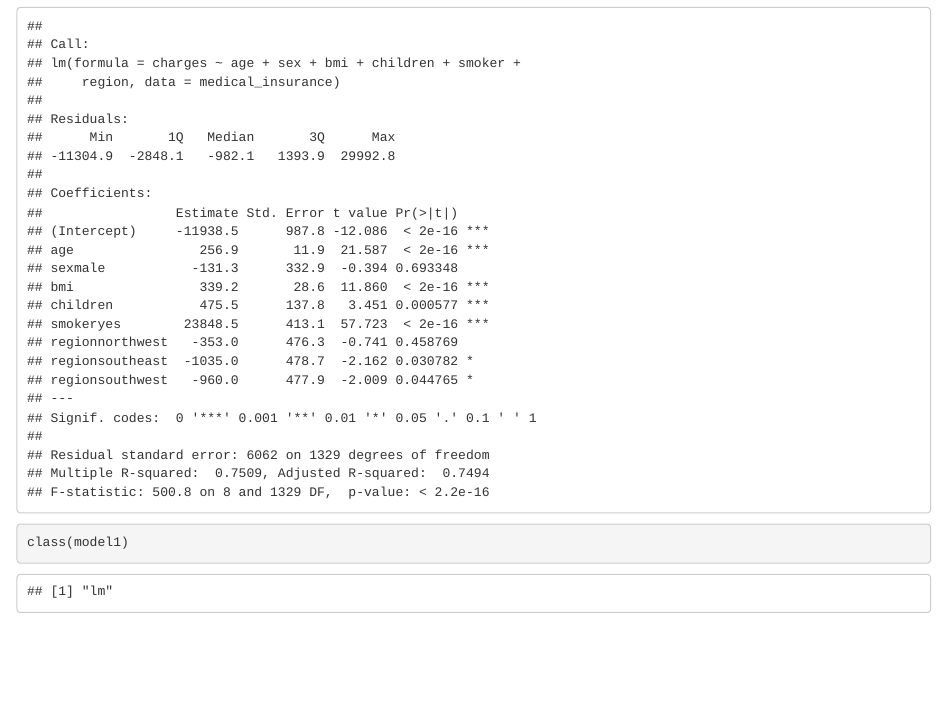
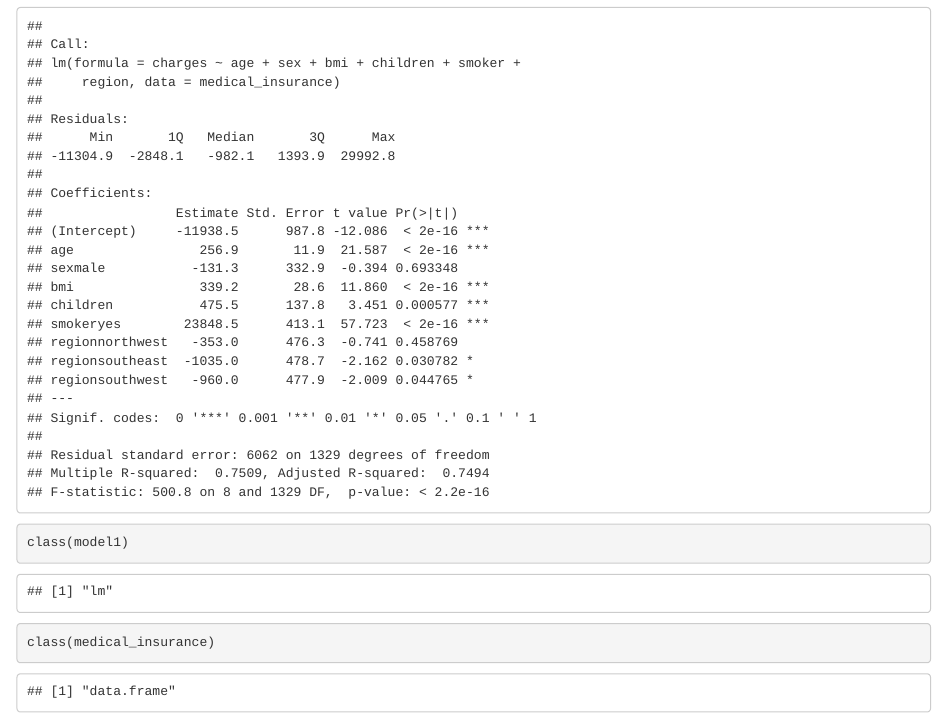
Before and after one commit to Horan517/GIS_Shadowing_Program, an R Markdown document (medicalCostDataset.Rmd): the page in a window 1100 px wide, from 1390 px down. Rendered offline with R 4.5, knitr and Pandoc, with nearby package versions.

Commit message:
one more line

````diff
--- a/medicalCostDataset.Rmd
+++ b/medicalCostDataset.Rmd
@@ -37,4 +37,6 @@ model1 <- lm(charges ~ age + sex + bmi + children + smoker + region,
 
 summary(model1)
 class(model1)
+
+class(medical_insurance)
 ```
````
